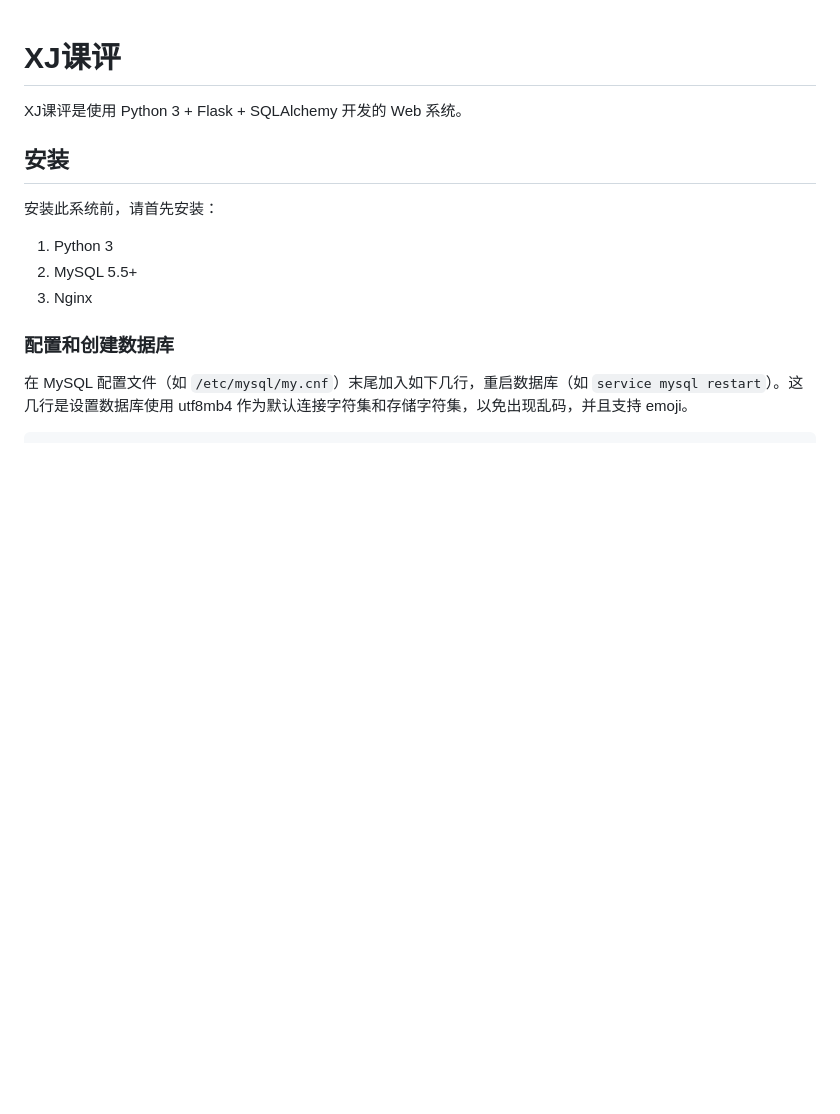
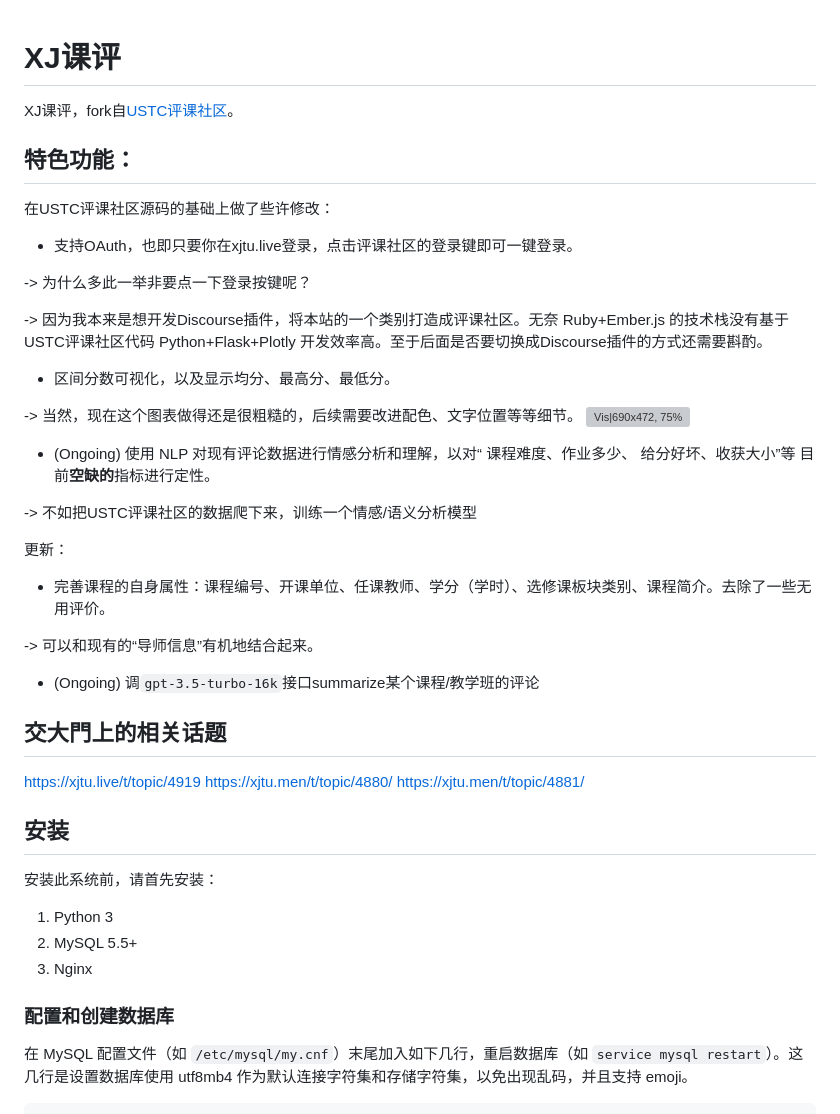
Before and after one commit to USTC-iCourse/ustc-course, a Markdown page: README.md, the part around the change. Drawn GitHub-style; blank space fills up the shorter version; grey boxes are pictures that could not be loaded.

```diff
--- a/README.md
+++ b/README.md
@@ -1,6 +1,36 @@
 # XJ课评
 
-XJ课评是使用 Python 3 + Flask + SQLAlchemy 开发的 Web 系统。
+XJ课评，fork自[USTC评课社区](https://github.com/USTC-iCourse/ustc-course)。
+
+## 特色功能：
+在USTC评课社区源码的基础上做了些许修改：
+* 支持OAuth，也即只要你在xjtu.live登录，点击评课社区的登录键即可一键登录。
+
+-> 为什么多此一举非要点一下登录按键呢？
+
+-> 因为我本来是想开发Discourse插件，将本站的一个类别打造成评课社区。无奈 Ruby+Ember.js 的技术栈没有基于USTC评课社区代码 Python+Flask+Plotly 开发效率高。至于后面是否要切换成Discourse插件的方式还需要斟酌。
+
+* 区间分数可视化，以及显示均分、最高分、最低分。
+
+-> 当然，现在这个图表做得还是很粗糙的，后续需要改进配色、文字位置等等细节。
+![Vis|690x472, 75%](https://xjtu.live/uploads/default/original/2X/4/4976829c6e9b1ad583c4f934b936c44c043a34dd.webp)
+
+* (Ongoing) 使用 NLP 对现有评论数据进行情感分析和理解，以对“ 课程难度、作业多少、 给分好坏、收获大小”等 目前**空缺的**指标进行定性。
+
+-> 不如把USTC评课社区的数据爬下来，训练一个情感/语义分析模型
+
+更新：
+
+* 完善课程的自身属性：课程编号、开课单位、任课教师、学分（学时）、选修课板块类别、课程简介。去除了一些无用评价。
+
+-> 可以和现有的“导师信息”有机地结合起来。
+
+* (Ongoing) 调`gpt-3.5-turbo-16k`接口summarize某个课程/教学班的评论
+
+## 交大門上的相关话题
+https://xjtu.live/t/topic/4919
+https://xjtu.men/t/topic/4880/
+https://xjtu.men/t/topic/4881/
 
 ## 安装
 
@@ -9,6 +39,7 @@ XJ课评是使用 Python 3 + Flask + SQLAlchemy 开发的 Web 系统。
 1. Python 3
 2. MySQL 5.5+
 3. Nginx
+
 
 ### 配置和创建数据库
 
```
